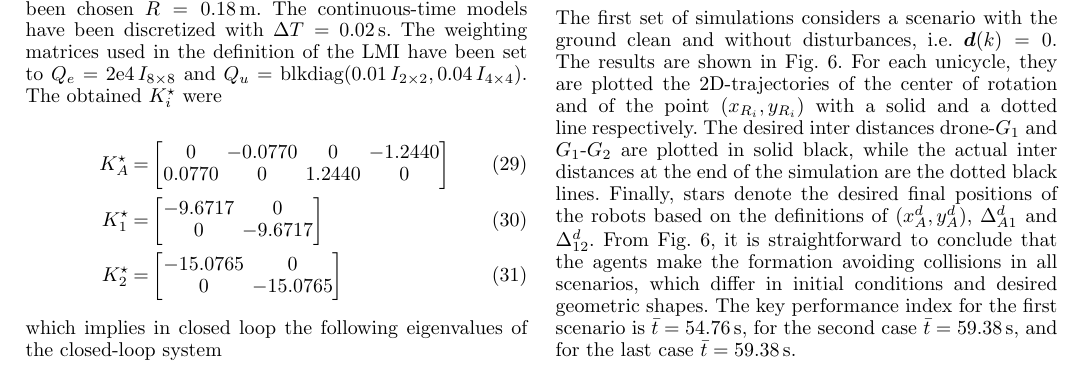
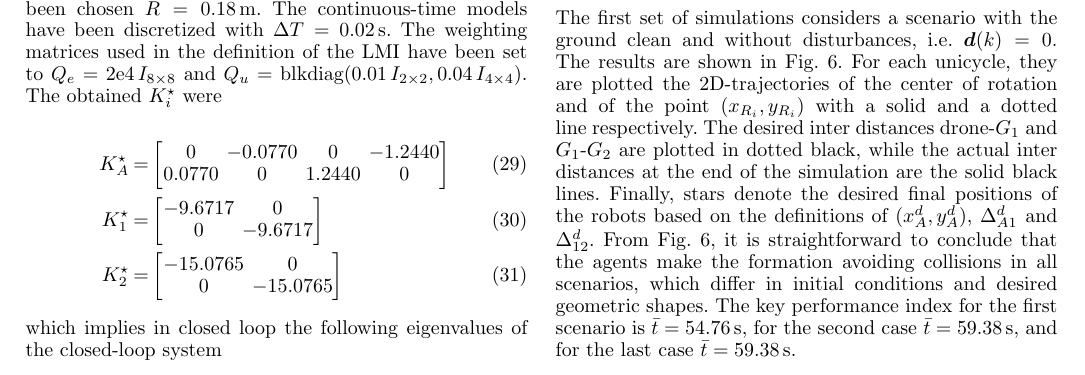
Before and after one commit to AlessandraElisaSindiMorando/IFAC2026_Morando, a LaTeX document (IFAC_main.tex): part of page 4 of 8, cut so that both start at the same text. Compiled offline with pdfLaTeX.

Commit message:
corretto errore (erano invertiti dotted and solid)

```diff
--- a/IFAC_main.tex
+++ b/IFAC_main.tex
@@ -677,8 +677,9 @@ For each unicycle, they are plotted the 2D-trajectories
 of the center of rotation and of the point $(x_{R_i}, y_{R_i})$
 with a solid and a dotted line respectively.
 The desired inter distances drone-$G_1$ and $G_1$-$G_2$ are plotted
-in solid black, while the actual inter distances at the end of the simulation
-are the dotted black lines.
+in dotted black,
+while the actual inter distances at the end of the simulation
+are the solid black lines.
 Finally, stars denote the desired final positions of the robots
 based on the definitions of $(x^d_A, y^d_A)$, $ \Delta^d_{A1}$ and $\Delta^d_{12}$.
 \begin{figure}[b]
```
Also changed, not shown: IFAC_main.tex (7 more changed lines), 4 other files.
